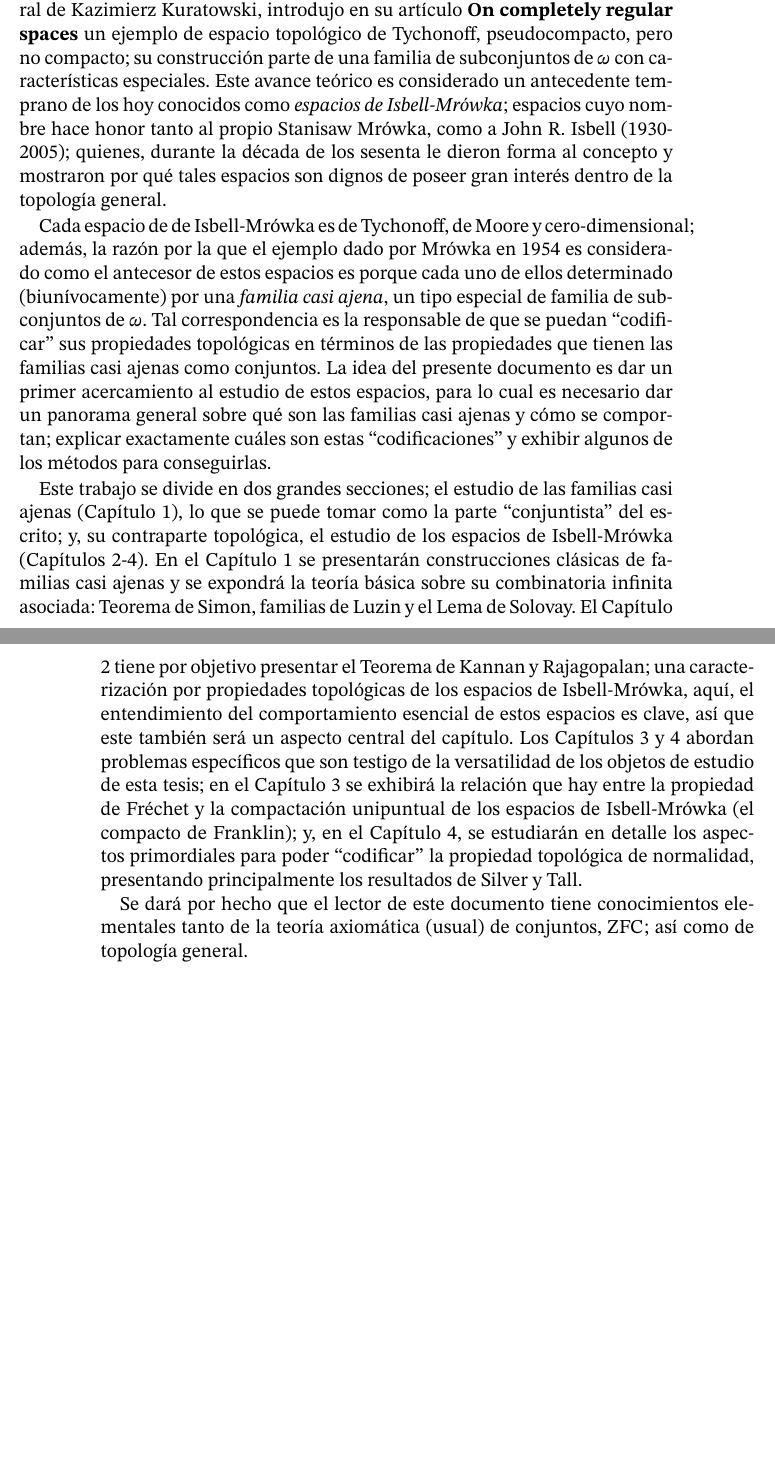
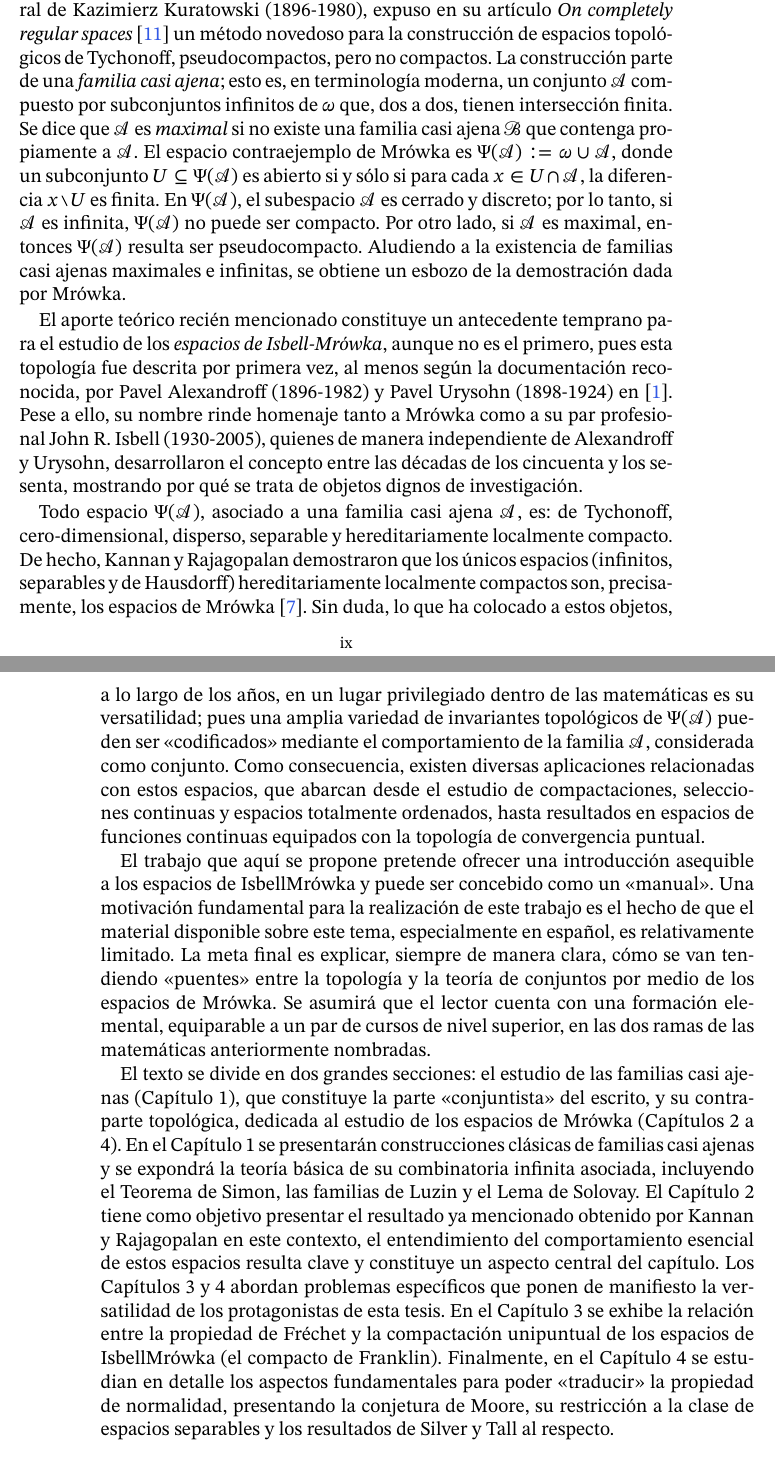
Before and after one commit to hugo97819781/un-estudio-elemental, a LaTeX book (main/main.tex, which reads main/chapters/a1-introduccion.tex, main/chapters/c2.tex, main/chapters/referencias.bib): two parts of pages 9 and 10 of 90, joined at a grey line, cut so that both start at the same text, the shorter picture padded with empty space. The pictures show the PDF file main/main.pdf that the author committed with the source.

Commit message:
intro ya

```diff
--- a/main/chapters/a1-introduccion.tex
+++ b/main/chapters/a1-introduccion.tex
@@ -1,7 +1,9 @@
-Corría el año de 1954 cuando Stanisław G. Mrówka (1933-2010); ``hijo'' doctoral de Kazimierz Kuratowski, introdujo en su artículo \textbf{On completely regular spaces} un ejemplo de espacio topológico de Tychonoff, pseudocompacto, pero no compacto; su construcción parte de una familia de subconjuntos de $\omega$ con características especiales. Este avance teórico es considerado un antecedente temprano de los hoy conocidos como \textit{espacios de Isbell-Mrówka}; espacios cuyo nombre hace honor tanto al propio Stanisław Mrówka, como a John R. Isbell (1930-2005); quienes, durante la década de los sesenta le dieron forma al concepto y mostraron por qué tales espacios son dignos de poseer gran interés dentro de la topología general.
+Corría el año de 1954 cuando Stanisław G. Mrówka (1933-2010), \enquote{hijo} doctoral de Kazimierz Kuratowski (1896-1980), expuso en su artículo \textit{On completely regular spaces} \cite{mrowkaContra} un método novedoso para la construcción de espacios topológicos de Tychonoff, pseudocompactos, pero no compactos. La construcción parte de una \textit{familia casi ajena}; esto es, en terminología moderna, un conjunto $\mathscr{A}$ compuesto por subconjuntos infinitos de $\omega$ que, dos a dos, tienen intersección finita. Se dice que $\mathscr{A}$ es \textit{maximal} si no existe una familia casi ajena $\mathscr{B}$ que contenga propiamente a $\mathscr{A}$. El espacio contraejemplo de Mrówka es $\Psi(\mathscr{A}) := \omega \cup \mathscr{A}$, donde un subconjunto $U \subseteq \Psi(\mathscr{A})$ es abierto si y sólo si para cada $x \in U \cap \mathscr{A}$, la diferencia $x \setminus U$ es finita. En $\Psi(\mathscr{A})$, el subespacio $\mathscr{A}$ es cerrado y discreto; por lo tanto, si $\mathscr{A}$ es infinita, $\Psi(\mathscr{A})$ no puede ser compacto. Por otro lado, si $\mathscr{A}$ es maximal, entonces $\Psi(\mathscr{A})$ resulta ser pseudocompacto. Aludiendo a la existencia de familias casi ajenas maximales e infinitas, se obtiene un esbozo de la demostración dada por Mrówka.
 
-Cada espacio de de Isbell-Mrówka es de Tychonoff, de Moore y cero-dimensional; además, la razón por la que el ejemplo dado por Mrówka en 1954 es considerado como el antecesor de estos espacios es porque cada uno de ellos determinado (biunívocamente) por una \textit{familia casi ajena}, un tipo especial de familia de subconjuntos de $\omega$. Tal correspondencia es la responsable de que se puedan ``codificar'' sus propiedades topológicas en términos de las propiedades que tienen las familias casi ajenas como conjuntos. La idea del presente documento es dar un primer acercamiento al estudio de estos espacios, para lo cual es necesario dar un panorama general sobre qué son las familias casi ajenas y cómo se comportan; explicar exactamente cuáles son estas ``codificaciones'' y exhibir algunos de los métodos para conseguirlas.
+El aporte teórico recién mencionado constituye un antecedente temprano para el estudio de los \textit{espacios de Isbell-Mrówka}, aunque no es el primero, pues esta topología fue descrita por primera vez, al menos según la documentación reconocida, por Pavel Alexandroff (1896-1982) y Pavel Urysohn (1898-1924) en \cite{alexOrigen}. Pese a ello, su nombre rinde homenaje tanto a Mrówka como a su par profesional John R. Isbell (1930-2005), quienes de manera independiente de Alexandroff y Urysohn, desarrollaron el concepto entre las décadas de los cincuenta y los sesenta, mostrando por qué se trata de objetos dignos de investigación.
 
-Este trabajo se divide en dos grandes secciones; el estudio de las familias casi ajenas (Capítulo 1), lo que se puede tomar como la parte ``conjuntista'' del escrito; y, su contraparte topológica, el estudio de los espacios de Isbell-Mrówka (Capítulos 2-4). En el Capítulo 1 se presentarán construcciones clásicas de familias casi ajenas y se expondrá la teoría básica sobre su combinatoria infinita asociada: Teorema de Simon, familias de Luzin y el Lema de Solovay. El Capítulo 2 tiene por objetivo presentar el Teorema de Kannan y Rajagopalan; una caracterización por propiedades topológicas de los espacios de Isbell-Mrówka, aquí, el entendimiento del comportamiento esencial de estos espacios es clave, así que este también será un aspecto central del capítulo. Los Capítulos 3 y 4 abordan problemas específicos que son testigo de la versatilidad de los objetos de estudio de esta tesis; en el Capítulo 3 se exhibirá la relación que hay entre la propiedad de Fréchet y la compactación unipuntual de los espacios de Isbell-Mrówka (el compacto de Franklin); y, en el Capítulo 4, se estudiarán en detalle los aspectos primordiales para poder ``codificar'' la propiedad topológica de normalidad, presentando principalmente los resultados de Silver y Tall.
+Todo espacio $\Psi(\mathscr{A})$, asociado a una familia casi ajena $\mathscr{A}$, es: de Tychonoff, cero-dimensional, disperso, separable y hereditariamente localmente compacto. De hecho, Kannan y Rajagopalan demostraron que los únicos espacios (infinitos, separables y de Hausdorff) hereditariamente localmente compactos son, precisamente, los espacios de Mrówka \cite{kannanHereditarily}. Sin duda, lo que ha colocado a estos objetos, a lo largo de los años, en un lugar privilegiado dentro de las matemáticas es su versatilidad; pues una amplia variedad de invariantes topológicos de $\Psi(\mathscr{A})$ pueden ser \enquote{codificados} mediante el comportamiento de la familia $\mathscr{A}$, considerada como conjunto. Como consecuencia, existen diversas aplicaciones relacionadas con estos espacios, que abarcan desde el estudio de compactaciones, selecciones continuas y espacios totalmente ordenados, hasta resultados en espacios de funciones continuas equipados con la topología de convergencia puntual.
 
-Se dará por hecho que el lector de este documento tiene conocimientos elementales tanto de la teoría axiomática (usual) de conjuntos, $\zfc$; así como de topología general.
+El trabajo que aquí se propone pretende ofrecer una introducción asequible a los espacios de Isbell–Mrówka y puede ser concebido como un \enquote{manual}. Una motivación fundamental para la realización de este trabajo es el hecho de que el material disponible sobre este tema, especialmente en español, es relativamente limitado. La meta final es explicar, siempre de manera clara, cómo se van tendiendo \enquote{puentes} entre la topología y la teoría de conjuntos por medio de los espacios de Mrówka. Se asumirá que el lector cuenta con una formación elemental, equiparable a un par de cursos de nivel superior, en las dos ramas de las matemáticas anteriormente nombradas.
+
+El texto se divide en dos grandes secciones: el estudio de las familias casi ajenas (Capítulo 1), que constituye la parte \enquote{conjuntista} del escrito, y su contraparte topológica, dedicada al estudio de los espacios de Mrówka (Capítulos 2 a 4). En el Capítulo 1 se presentarán construcciones clásicas de familias casi ajenas y se expondrá la teoría básica de su combinatoria infinita asociada, incluyendo el Teorema de Simon, las familias de Luzin y el Lema de Solovay. El Capítulo 2 tiene como objetivo presentar el resultado ya mencionado obtenido por Kannan y Rajagopalan en este contexto, el entendimiento del comportamiento esencial de estos espacios resulta clave y constituye un aspecto central del capítulo. Los Capítulos 3 y 4 abordan problemas específicos que ponen de manifiesto la versatilidad de los protagonistas de esta tesis. En el Capítulo 3 se exhibe la relación entre la propiedad de Fréchet y la compactación unipuntual de los espacios de Isbell–Mrówka (el compacto de Franklin). Finalmente, en el Capítulo 4 se estudian en detalle los aspectos fundamentales para poder \enquote{traducir} la propiedad de normalidad, presentando la conjetura de Moore, su restricción a la clase de espacios separables y los resultados de Silver y Tall al respecto.
--- a/main/chapters/c2.tex
+++ b/main/chapters/c2.tex
@@ -579,4 +579,4 @@ Todo espacio metrizable, compacto y separable $X$ es $1\AN$, por tanto es de Fr
 	Todo espacio metrizable, separable y compacto es imagen continua de un espacio de Mrówka (generado por una familia maximal).
 \end{corolario}
 
-El cubo de Hilbert, $[0,1]^\omega$, es un espacio metrizable, separable y compacto; además, es universal sobre la clase de espacios metrizables y separables (\textcolor{red}{Prelim}); más aun, todos sus subespacios son metrizables y separables. Así que tanto él, como todos sus subespacios compactos, son imágenes continuas de espacios de Mrówka. En lo anterior caben: el conjunto de cantor $2^\omega$, el intervalo $[0,1]$ y todo continuo (\textcolor{red}{Prelim}); lo cual es cuanto menos, digno de mencionar.
+El cubo de Hilbert, $[0,1]^\omega$, es universal sobre la clase de espacios metrizables y separables (\textcolor{red}{Prelim}), y más aun, todos sus subespacios son metrizables y separables. Así que tanto él, como todos sus subespacios compactos, son imágenes continuas de espacios de Mrówka. En lo anterior caben: el conjunto de cantor $2^\omega$, el intervalo $[0,1]$ y todo continuo (\textcolor{red}{Prelim}); lo cual es cuanto menos, digno de mencionar.
--- a/main/chapters/referencias.bib
+++ b/main/chapters/referencias.bib
@@ -128,0 +135 @@
+  number={1},
```
Also changed, not shown: main/chapters/frase.tex (+1 -2 lines), main/main.tex (+1 -0 lines), main/main.pdf, main/chapters/c2.tex (2 more changed lines), main/chapters/referencias.bib (16 more changed lines).
